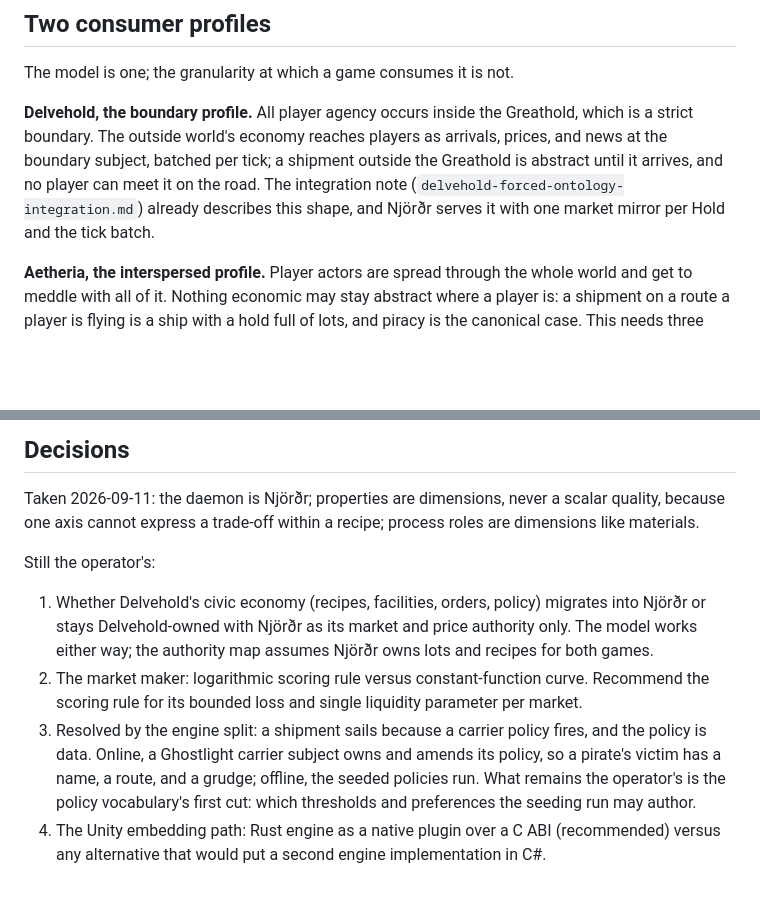
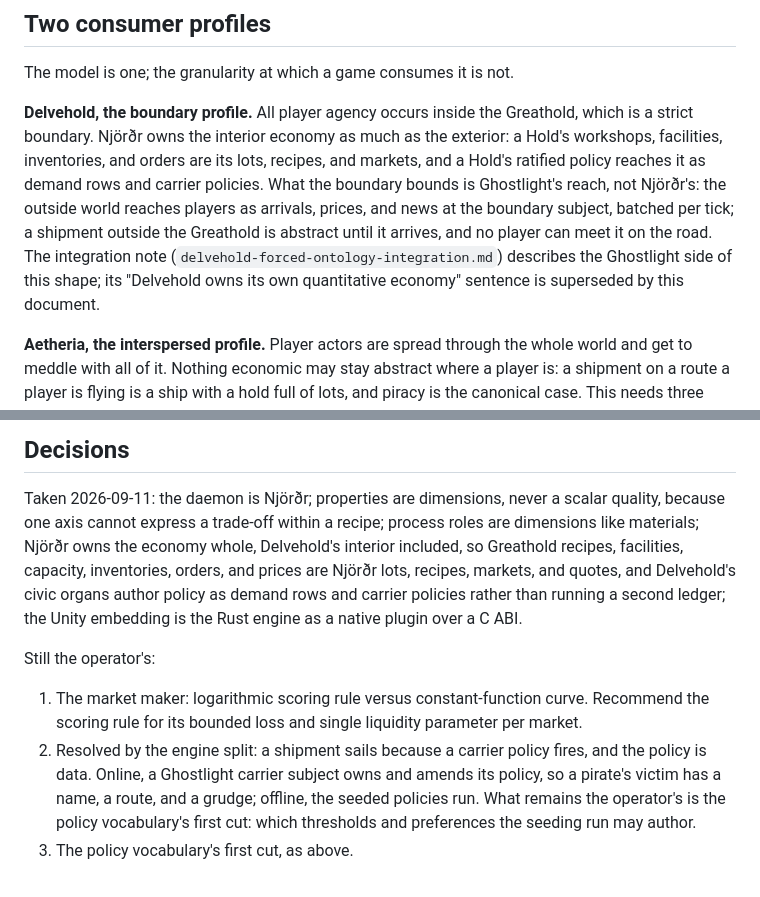
Before and after one commit to GameCult/Ghostlight, a Markdown page: docs/architecture/gamecult-economy-daemon.md, 2 parts joined by grey strips. Drawn GitHub-style; blank space fills up the shorter version.

Commit message:
Njordr owns the economy whole, Delvehold interior included
Greathold recipes, facilities, inventories, orders, and prices are Njordr
lots, recipes, markets, and quotes; Delvehold civic organs author policy as
demand rows and carrier policies. Unity embedding settled as the Rust engine
over a C ABI. The integration note's Delvehold-owner line is marked
superseded.

Co-Authored-By: Claude Fable 5.1 <noreply@anthropic.com>

```diff
--- a/docs/architecture/gamecult-economy-daemon.md
+++ b/docs/architecture/gamecult-economy-daemon.md
@@ -177,12 +177,17 @@ conductor raises its price in every market a route reaches.
 The model is one; the granularity at which a game consumes it is not.
 
 **Delvehold, the boundary profile.** All player agency occurs inside the
-Greathold, which is a strict boundary. The outside world's economy reaches
-players as arrivals, prices, and news at the boundary subject, batched per
-tick; a shipment outside the Greathold is abstract until it arrives, and no
-player can meet it on the road. The integration note
-(`delvehold-forced-ontology-integration.md`) already describes this shape,
-and Njörðr serves it with one market mirror per Hold and the tick batch.
+Greathold, which is a strict boundary. Njörðr owns the interior economy as
+much as the exterior: a Hold's workshops, facilities, inventories, and
+orders are its lots, recipes, and markets, and a Hold's ratified policy
+reaches it as demand rows and carrier policies. What the boundary bounds is
+Ghostlight's reach, not Njörðr's: the outside world reaches players as
+arrivals, prices, and news at the boundary subject, batched per tick; a
+shipment outside the Greathold is abstract until it arrives, and no player
+can meet it on the road. The integration note
+(`delvehold-forced-ontology-integration.md`) describes the Ghostlight side
+of this shape; its "Delvehold owns its own quantitative economy" sentence is
+superseded by this document.
 
 **Aetheria, the interspersed profile.** Player actors are spread through the
 whole world and get to meddle with all of it. Nothing economic may stay
@@ -360,23 +365,22 @@ journal reproduces every quote.
 
 Taken 2026-09-11: the daemon is Njörðr; properties are dimensions, never a
 scalar quality, because one axis cannot express a trade-off within a recipe;
-process roles are dimensions like materials.
+process roles are dimensions like materials; Njörðr owns the economy whole,
+Delvehold's interior included, so Greathold recipes, facilities, capacity,
+inventories, orders, and prices are Njörðr lots, recipes, markets, and
+quotes, and Delvehold's civic organs author policy as demand rows and
+carrier policies rather than running a second ledger; the Unity embedding is
+the Rust engine as a native plugin over a C ABI.
 
 Still the operator's:
 
-1. Whether Delvehold's civic economy (recipes, facilities, orders, policy)
-   migrates into Njörðr or stays Delvehold-owned with Njörðr as its market
-   and price authority only. The model works either way; the authority map
-   assumes Njörðr owns lots and recipes for both games.
-2. The market maker: logarithmic scoring rule versus constant-function curve.
+1. The market maker: logarithmic scoring rule versus constant-function curve.
    Recommend the scoring rule for its bounded loss and single liquidity
    parameter per market.
-3. Resolved by the engine split: a shipment sails because a carrier policy
+2. Resolved by the engine split: a shipment sails because a carrier policy
    fires, and the policy is data. Online, a Ghostlight carrier subject owns
    and amends its policy, so a pirate's victim has a name, a route, and a
    grudge; offline, the seeded policies run. What remains the operator's is
    the policy vocabulary's first cut: which thresholds and preferences the
    seeding run may author.
-4. The Unity embedding path: Rust engine as a native plugin over a C ABI
-   (recommended) versus any alternative that would put a second engine
-   implementation in C#.
+3. The policy vocabulary's first cut, as above.
```
Also changed, not shown: docs/architecture/delvehold-forced-ontology-integration.md (+1 -1 lines).
